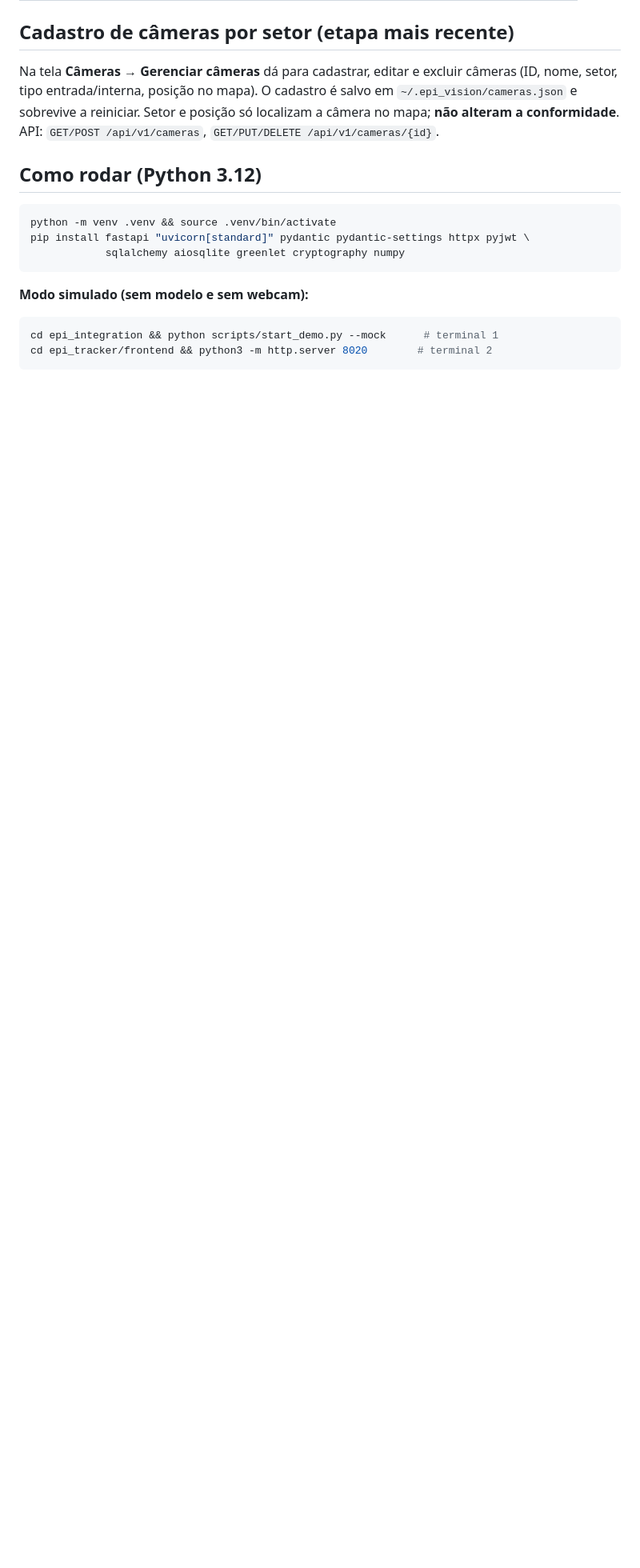
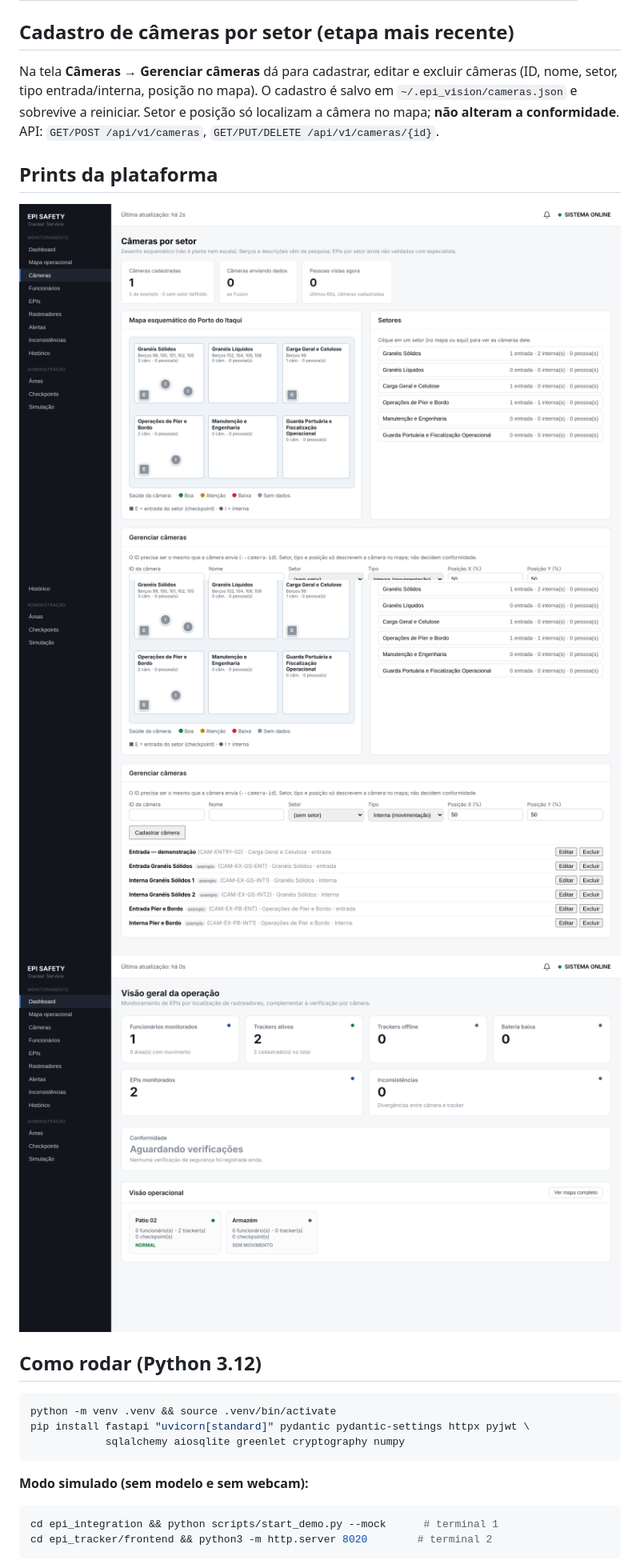
Before and after one commit to sopphianatalia-debug/epi-vision-porto-itaqui, a Markdown page: README.md, the part around one of its changes. Shown at 80% size. GitHub-like rendering; pictures changed too: docs/img/01_cameras_mapa.png (added), docs/img/03_gerenciar_cameras.png (added), docs/img/04_dashboard.png (added); blank space fills up the shorter version.

Commit message:
Adiciona prints da plataforma e explicação do modelo

````diff
--- a/README.md
+++ b/README.md
@@ -30,6 +30,11 @@ Na tela **Câmeras → Gerenciar câmeras** dá para cadastrar, editar e excluir
 câmera no mapa; **não alteram a conformidade**. API: `GET/POST /api/v1/cameras`,
 `GET/PUT/DELETE /api/v1/cameras/{id}`.
 
+## Prints da plataforma
+![Cameras por setor](docs/img/01_cameras_mapa.png)
+![Gerenciar cameras](docs/img/03_gerenciar_cameras.png)
+![Dashboard](docs/img/04_dashboard.png)
+
 ## Como rodar (Python 3.12)
 ```bash
 python -m venv .venv && source .venv/bin/activate
````
Also changed, not shown: other parts of README.md (+1 -1 lines), docs/MODELO.md (added, +36 -0 lines), docs/img/02_setor_detalhe.png (added).
